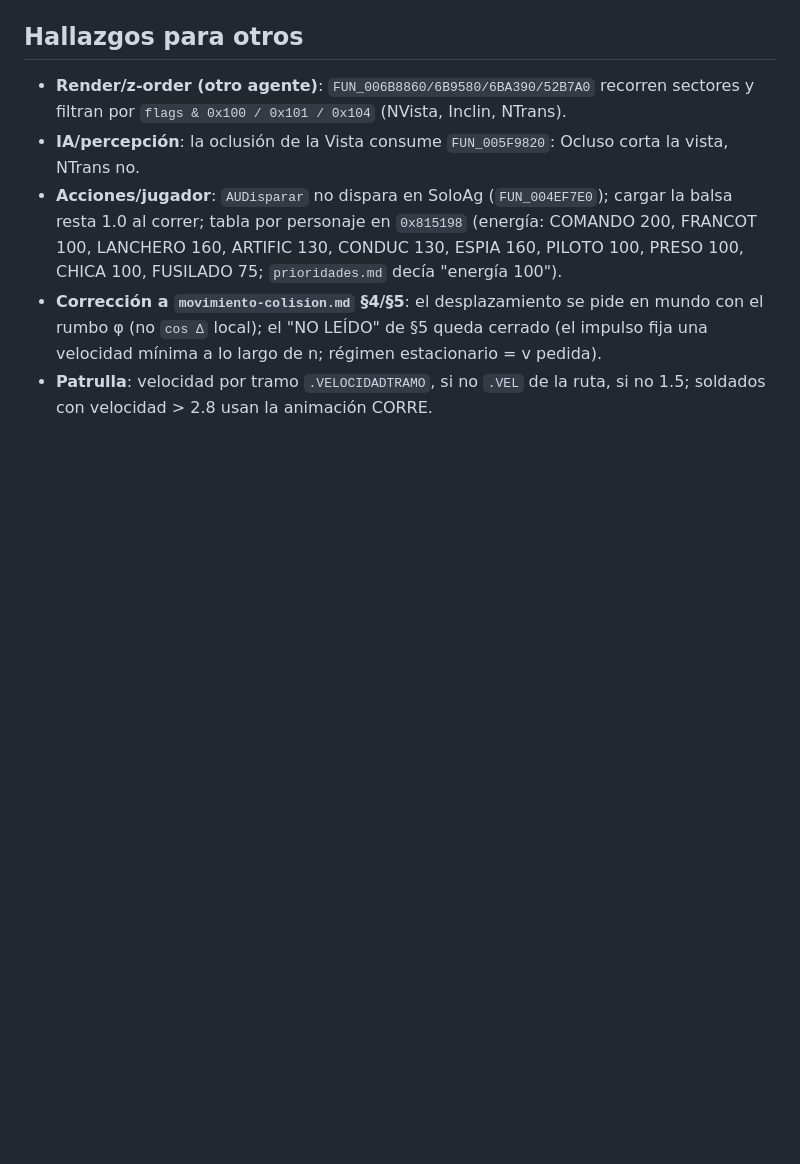
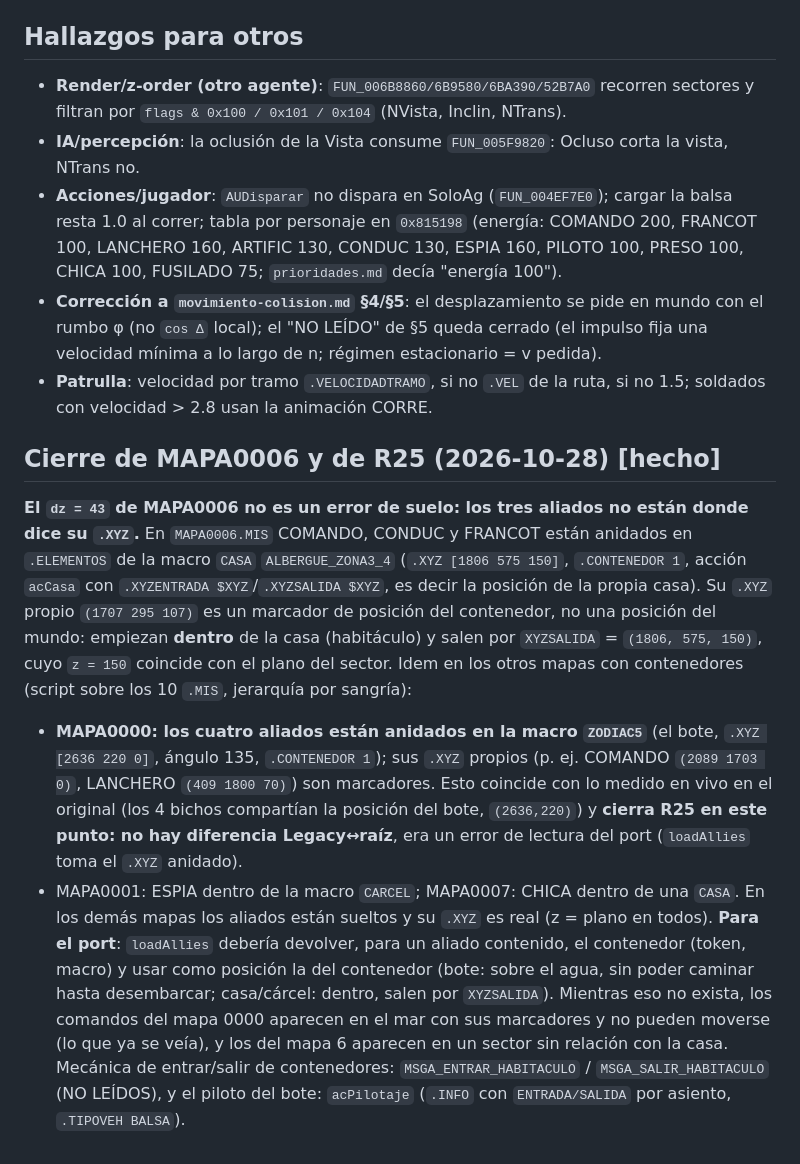
Before and after one commit to joamessina/Commandos-1, a Markdown page: docs/research/q1-movimiento.md, the part around the change. GitHub-like rendering; blank space fills up the shorter version.

Commit message:
Investigacion Q1: MAPA0006 y R25 resueltos (los aliados contenidos usan el XYZ del contenedor: casa, bote ZODIAC5, carcel)
Co-Authored-By: Claude Sonnet 5.5 <noreply@anthropic.com>

```diff
--- a/docs/research/q1-movimiento.md
+++ b/docs/research/q1-movimiento.md
@@ -154,3 +154,10 @@ Mensajes de MIS que cambian flags en juego (`FUN_005A6EF0`): `SECTORESHARANTRANS
 - **Acciones/jugador**: `AUDisparar` no dispara en SoloAg (`FUN_004EF7E0`); cargar la balsa resta 1.0 al correr; tabla por personaje en `0x815198` (energía: COMANDO 200, FRANCOT 100, LANCHERO 160, ARTIFIC 130, CONDUC 130, ESPIA 160, PILOTO 100, PRESO 100, CHICA 100, FUSILADO 75; `prioridades.md` decía "energía 100").
 - **Corrección a `movimiento-colision.md` §4/§5**: el desplazamiento se pide en mundo con el rumbo φ (no `cos Δ` local); el "NO LEÍDO" de §5 queda cerrado (el impulso fija una velocidad mínima a lo largo de n; régimen estacionario = v pedida).
 - **Patrulla**: velocidad por tramo `.VELOCIDADTRAMO`, si no `.VEL` de la ruta, si no 1.5; soldados con velocidad > 2.8 usan la animación CORRE.
+
+
+## Cierre de MAPA0006 y de R25 (2026-10-28) [hecho]
+**El `dz = 43` de MAPA0006 no es un error de suelo: los tres aliados no están donde dice su `.XYZ`.** En `MAPA0006.MIS` COMANDO, CONDUC y FRANCOT están anidados en `.ELEMENTOS` de la macro `CASA` `ALBERGUE_ZONA3_4` (`.XYZ [1806 575 150]`, `.CONTENEDOR 1`, acción `acCasa` con `.XYZENTRADA $XYZ`/`.XYZSALIDA $XYZ`, es decir la posición de la propia casa). Su `.XYZ` propio `(1707 295 107)` es un marcador de posición del contenedor, no una posición del mundo: empiezan **dentro** de la casa (habitáculo) y salen por `XYZSALIDA` = `(1806, 575, 150)`, cuyo `z = 150` coincide con el plano del sector. Idem en los otros mapas con contenedores (script sobre los 10 `.MIS`, jerarquía por sangría):
+- **MAPA0000: los cuatro aliados están anidados en la macro `ZODIAC5`** (el bote, `.XYZ [2636 220 0]`, ángulo 135, `.CONTENEDOR 1`); sus `.XYZ` propios (p. ej. COMANDO `(2089 1703 0)`, LANCHERO `(409 1800 70)`) son marcadores. Esto coincide con lo medido en vivo en el original (los 4 bichos compartían la posición del bote, `(2636,220)`) y **cierra R25 en este punto: no hay diferencia Legacy↔raíz**, era un error de lectura del port (`loadAllies` toma el `.XYZ` anidado).
+- MAPA0001: ESPIA dentro de la macro `CARCEL`; MAPA0007: CHICA dentro de una `CASA`. En los demás mapas los aliados están sueltos y su `.XYZ` es real (z = plano en todos).
+**Para el port**: `loadAllies` debería devolver, para un aliado contenido, el contenedor (token, macro) y usar como posición la del contenedor (bote: sobre el agua, sin poder caminar hasta desembarcar; casa/cárcel: dentro, salen por `XYZSALIDA`). Mientras eso no exista, los comandos del mapa 0000 aparecen en el mar con sus marcadores y no pueden moverse (lo que ya se veía), y los del mapa 6 aparecen en un sector sin relación con la casa. Mecánica de entrar/salir de contenedores: `MSGA_ENTRAR_HABITACULO` / `MSGA_SALIR_HABITACULO` (NO LEÍDOS), y el piloto del bote: `acPilotaje` (`.INFO` con `ENTRADA/SALIDA` por asiento, `.TIPOVEH BALSA`).
```
Also changed, not shown: tasks/estado.md (+1 -1 lines).
